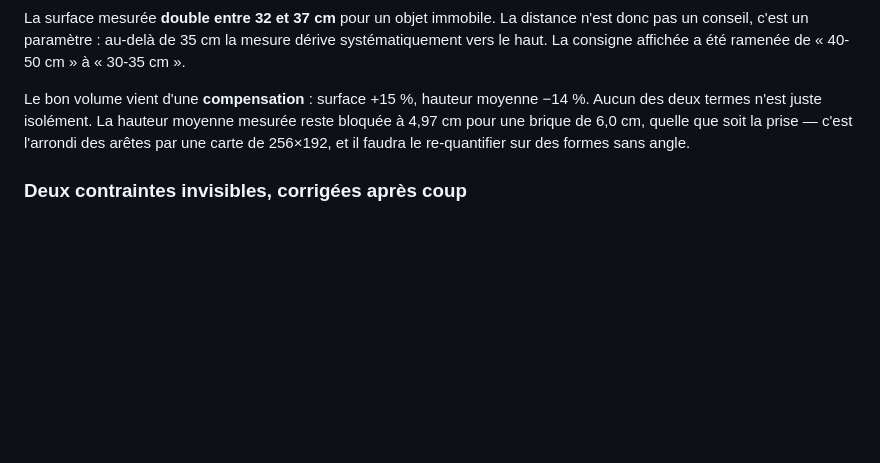
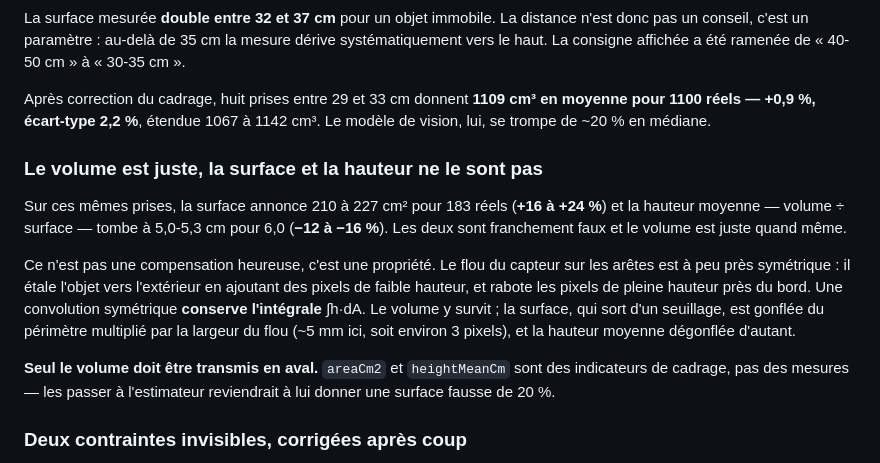
Before and after one commit to rachid598/Diab-te, a Markdown page: ios-src/README.md, the part around the change. GitHub-like rendering; blank space fills up the shorter version.

Commit message:
LiDAR : consigner la validation de la brique et la limite surface/hauteur
Huit prises entre 29 et 33 cm, cadrage corrigé : 1109 cm³ en moyenne pour
1100 réels, écart-type 2,2 %.

Sur les mêmes prises la surface est haute de 16 à 24 % et la hauteur moyenne
basse de 12 à 16 %, alors que le volume est juste. Le flou du capteur sur les
arêtes étant à peu près symétrique, il conserve l'intégrale du relief mais pas
le résultat d'un seuillage. Seul le volume est donc exploitable en aval.

Co-Authored-By: Claude Opus 5 <noreply@anthropic.com>
Claude-Session: https://claude.ai/code/session_01ECi5z6eREFgHdGR8mjZbiM

```diff
--- a/ios-src/README.md
+++ b/ios-src/README.md
@@ -76,11 +76,28 @@ distance n'est donc pas un conseil, c'est un paramètre : au-delà de 35 cm la
 mesure dérive systématiquement vers le haut. La consigne affichée a été ramenée
 de « 40-50 cm » à « 30-35 cm ».
 
-Le bon volume vient d'une **compensation** : surface +15 %, hauteur moyenne
-−14 %. Aucun des deux termes n'est juste isolément. La hauteur moyenne mesurée
-reste bloquée à 4,97 cm pour une brique de 6,0 cm, quelle que soit la prise —
-c'est l'arrondi des arêtes par une carte de 256×192, et il faudra le
-re-quantifier sur des formes sans angle.
+Après correction du cadrage, huit prises entre 29 et 33 cm donnent **1109 cm³
+en moyenne pour 1100 réels — +0,9 %, écart-type 2,2 %**, étendue 1067 à
+1142 cm³. Le modèle de vision, lui, se trompe de ~20 % en médiane.
+
+### Le volume est juste, la surface et la hauteur ne le sont pas
+
+Sur ces mêmes prises, la surface annonce 210 à 227 cm² pour 183 réels
+(**+16 à +24 %**) et la hauteur moyenne — volume ÷ surface — tombe à 5,0-5,3 cm
+pour 6,0 (**−12 à −16 %**). Les deux sont franchement faux et le volume est
+juste quand même.
+
+Ce n'est pas une compensation heureuse, c'est une propriété. Le flou du capteur
+sur les arêtes est à peu près symétrique : il étale l'objet vers l'extérieur en
+ajoutant des pixels de faible hauteur, et rabote les pixels de pleine hauteur
+près du bord. Une convolution symétrique **conserve l'intégrale** ∫h·dA. Le
+volume y survit ; la surface, qui sort d'un seuillage, est gonflée du périmètre
+multiplié par la largeur du flou (~5 mm ici, soit environ 3 pixels), et la
+hauteur moyenne dégonflée d'autant.
+
+**Seul le volume doit être transmis en aval.** `areaCm2` et `heightMeanCm` sont
+des indicateurs de cadrage, pas des mesures — les passer à l'estimateur
+reviendrait à lui donner une surface fausse de 20 %.
 
 ### Deux contraintes invisibles, corrigées après coup
 
```
